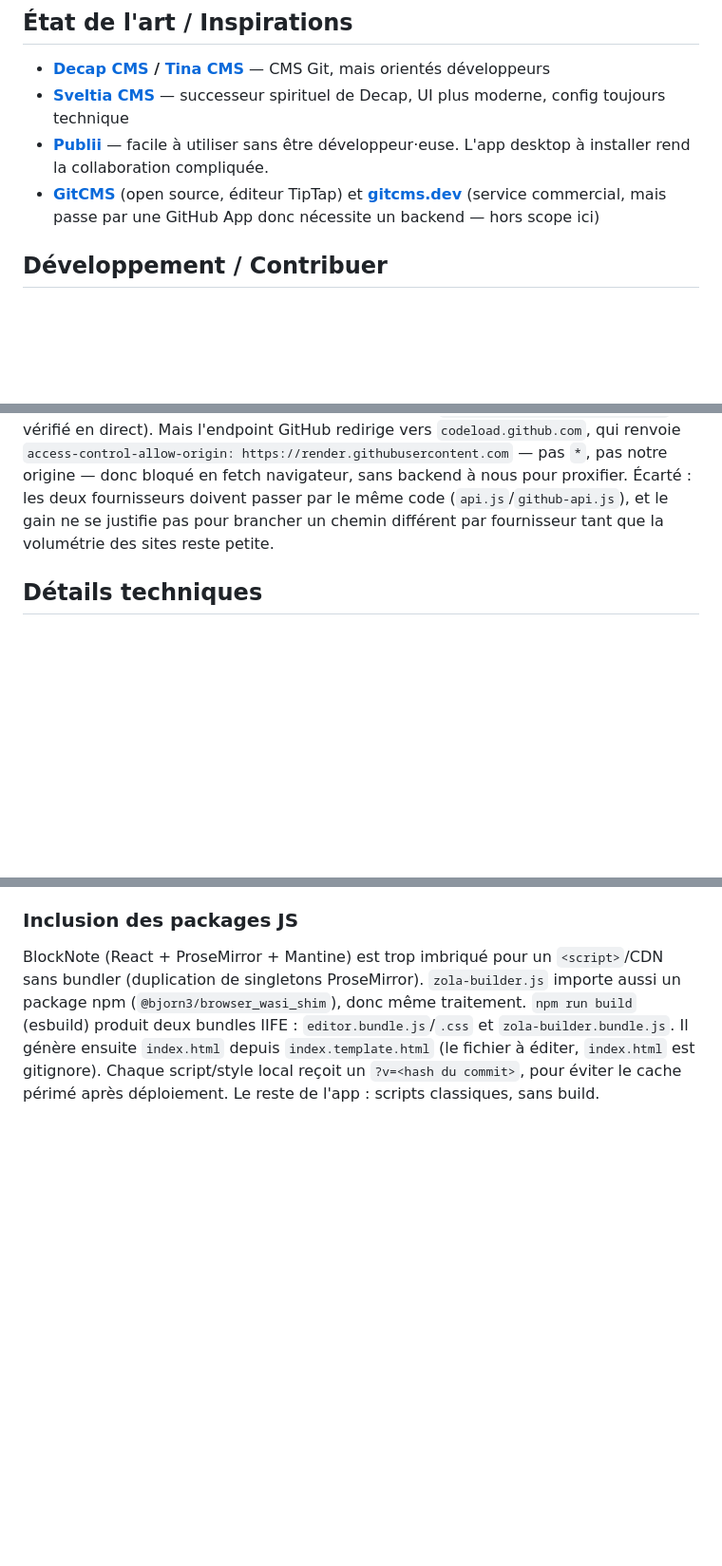
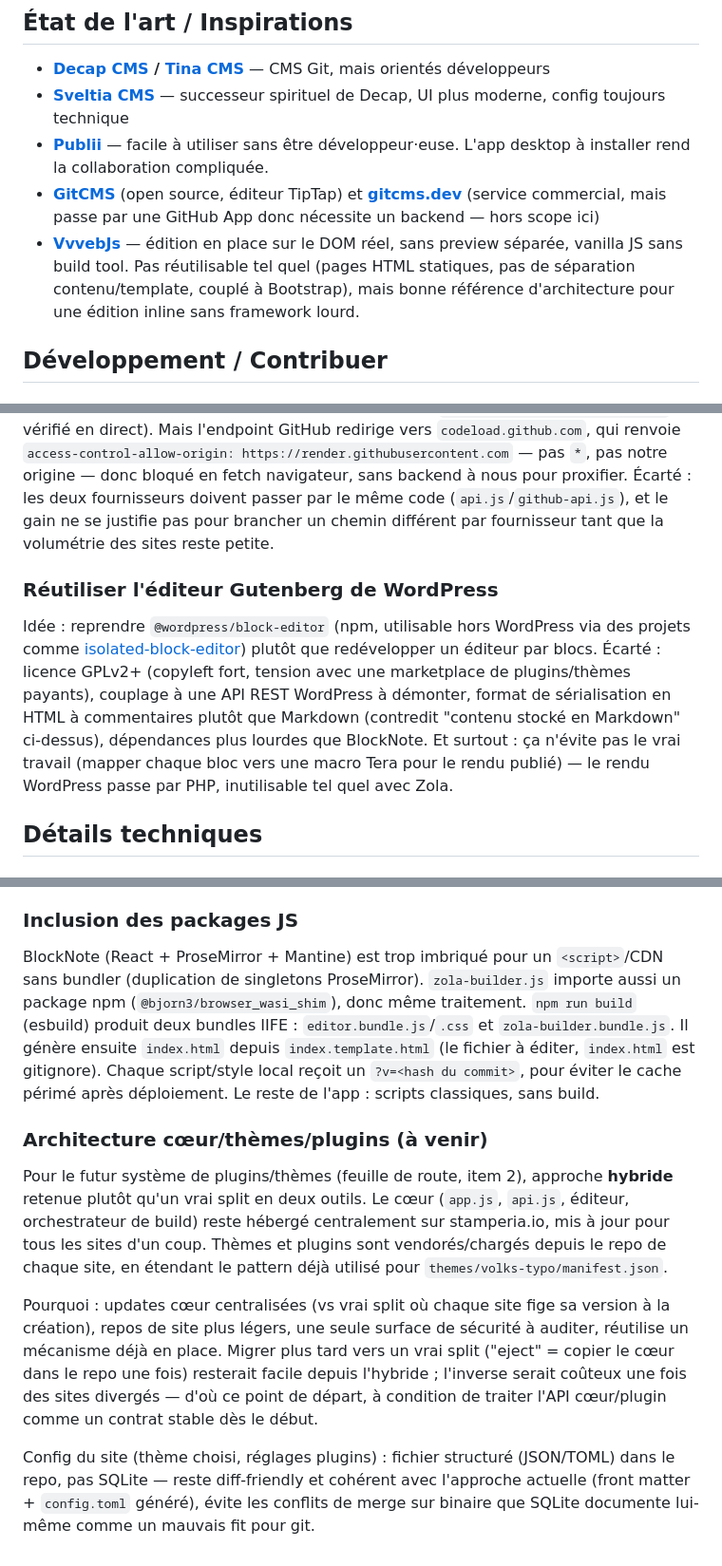
Before and after one commit to botadrien/stamp-cms, a Markdown page: README.md, 3 parts joined by grey strips. Shown at 95% size. Rendered like a GitHub page; blank space fills up the shorter version.

```diff
--- a/README.md
+++ b/README.md
@@ -38,6 +38,7 @@ Gratuit à 100% et toujours :
 - **[Sveltia CMS](https://github.com/sveltia/sveltia-cms)** — successeur spirituel de Decap, UI plus moderne, config toujours technique
 - **[Publii](https://getpublii.com/)** — facile à utiliser sans être développeur·euse. L'app desktop à installer rend la collaboration compliquée.
 - **[GitCMS](https://github.com/BestPlayerMMIII/GitCMS)** (open source, éditeur TipTap) et **[gitcms.dev](https://gitcms.dev/)** (service commercial, mais passe par une GitHub App donc nécessite un backend — hors scope ici)
+- **[VvvebJs](https://github.com/givanz/VvvebJs)** — édition en place sur le DOM réel, sans preview séparée, vanilla JS sans build tool. Pas réutilisable tel quel (pages HTML statiques, pas de séparation contenu/template, couplé à Bootstrap), mais bonne référence d'architecture pour une édition inline sans framework lourd.
 
 ## Développement / Contribuer
 
@@ -120,6 +121,12 @@ Idée : remplacer le `listTree` + un `getBlob` par fichier (`walkContentFiles`,
 Fonctionne côté Forgejo/Codeberg (CORS ouvert, `access-control-allow-origin: *` vérifié en direct).
 Mais l'endpoint GitHub redirige vers `codeload.github.com`, qui renvoie `access-control-allow-origin: https://render.githubusercontent.com` — pas `*`, pas notre origine — donc bloqué en fetch navigateur, sans backend à nous pour proxifier. Écarté : les deux fournisseurs doivent passer par le même code (`api.js`/`github-api.js`), et le gain ne se justifie pas pour brancher un chemin différent par fournisseur tant que la volumétrie des sites reste petite.
 
+### Réutiliser l'éditeur Gutenberg de WordPress
+
+Idée : reprendre `@wordpress/block-editor` (npm, utilisable hors WordPress via des projets comme [isolated-block-editor](https://github.com/Automattic/isolated-block-editor)) plutôt que redévelopper un éditeur par blocs.
+Écarté : licence GPLv2+ (copyleft fort, tension avec une marketplace de plugins/thèmes payants), couplage à une API REST WordPress à démonter, format de sérialisation en HTML à commentaires plutôt que Markdown (contredit "contenu stocké en Markdown" ci-dessus), dépendances plus lourdes que BlockNote.
+Et surtout : ça n'évite pas le vrai travail (mapper chaque bloc vers une macro Tera pour le rendu publié) — le rendu WordPress passe par PHP, inutilisable tel quel avec Zola.
+
 ## Détails techniques
 
 ### Forges git
@@ -167,3 +174,14 @@ BlockNote (React + ProseMirror + Mantine) est trop imbriqué pour un `<script>`/
 Il génère ensuite `index.html` depuis `index.template.html` (le fichier à éditer, `index.html` est gitignore).
 Chaque script/style local reçoit un `?v=<hash du commit>`, pour éviter le cache périmé après déploiement.
 Le reste de l'app : scripts classiques, sans build.
+
+### Architecture cœur/thèmes/plugins (à venir)
+
+Pour le futur système de plugins/thèmes (feuille de route, item 2), approche **hybride** retenue plutôt qu'un vrai split en deux outils.
+Le cœur (`app.js`, `api.js`, éditeur, orchestrateur de build) reste hébergé centralement sur stamperia.io, mis à jour pour tous les sites d'un coup.
+Thèmes et plugins sont vendorés/chargés depuis le repo de chaque site, en étendant le pattern déjà utilisé pour `themes/volks-typo/manifest.json`.
+
+Pourquoi : updates cœur centralisées (vs vrai split où chaque site fige sa version à la création), repos de site plus légers, une seule surface de sécurité à auditer, réutilise un mécanisme déjà en place.
+Migrer plus tard vers un vrai split ("eject" = copier le cœur dans le repo une fois) resterait facile depuis l'hybride ; l'inverse serait coûteux une fois des sites divergés — d'où ce point de départ, à condition de traiter l'API cœur/plugin comme un contrat stable dès le début.
+
+Config du site (thème choisi, réglages plugins) : fichier structuré (JSON/TOML) dans le repo, pas SQLite — reste diff-friendly et cohérent avec l'approche actuelle (front matter + `config.toml` généré), évite les conflits de merge sur binaire que SQLite documente lui-même comme un mauvais fit pour git.
```
